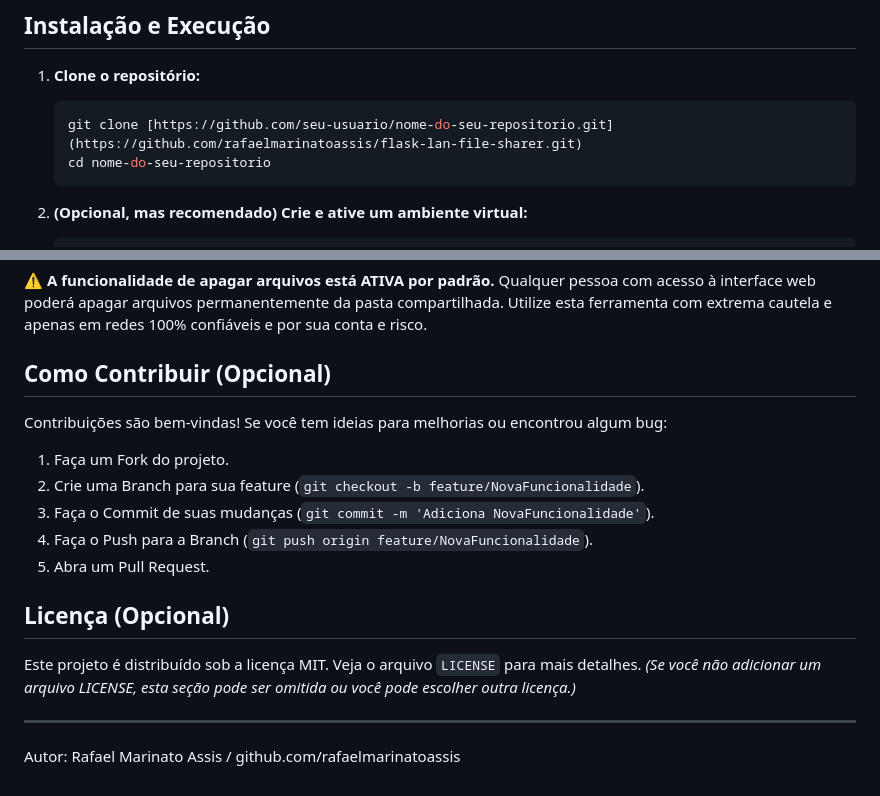
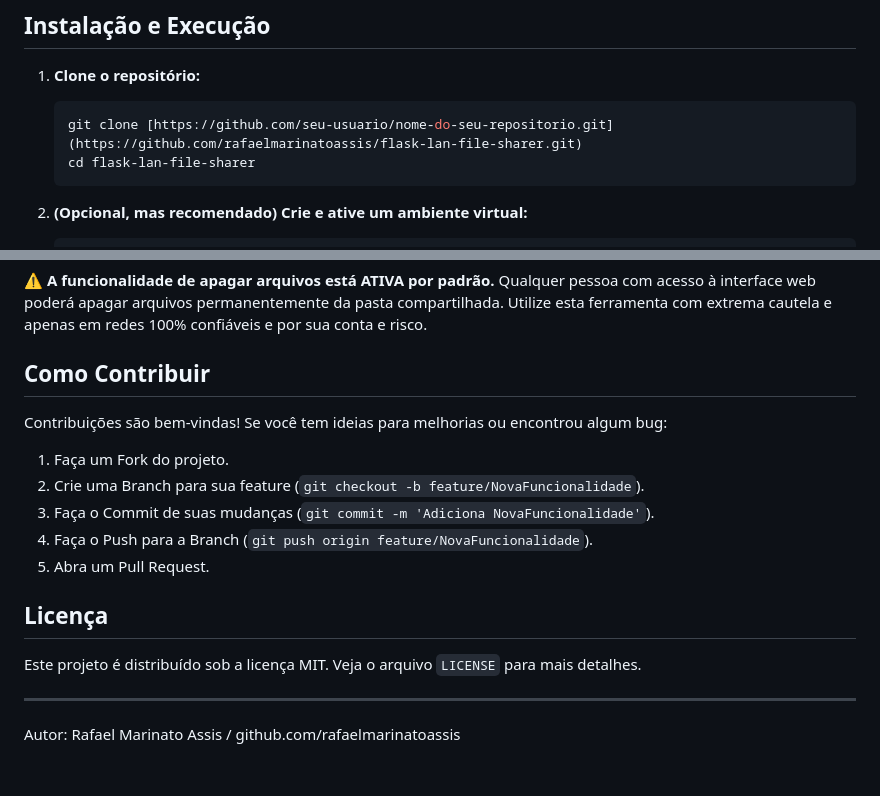
Before and after one commit to rafaelmarinatoassis/flask-lan-file-sharer, a Markdown page: README.md, 2 parts joined by grey strips. GitHub-like rendering.

````diff
--- a/README.md
+++ b/README.md
@@ -33,7 +33,7 @@ Um servidor web simples construído com Flask para compartilhar arquivos facilme
 1.  **Clone o repositório:**
     ```bash
     git clone [https://github.com/seu-usuario/nome-do-seu-repositorio.git](https://github.com/rafaelmarinatoassis/flask-lan-file-sharer.git)
-    cd nome-do-seu-repositorio
+    cd flask-lan-file-sharer
     ```
 
 2.  **(Opcional, mas recomendado) Crie e ative um ambiente virtual:**
@@ -79,7 +79,7 @@ Um servidor web simples construído com Flask para compartilhar arquivos facilme
 
 ⚠️ **A funcionalidade de apagar arquivos está ATIVA por padrão.** Qualquer pessoa com acesso à interface web poderá apagar arquivos permanentemente da pasta compartilhada. Utilize esta ferramenta com extrema cautela e apenas em redes 100% confiáveis e por sua conta e risco.
 
-## Como Contribuir (Opcional)
+## Como Contribuir
 
 Contribuições são bem-vindas! Se você tem ideias para melhorias ou encontrou algum bug:
 
@@ -89,10 +89,8 @@ Contribuições são bem-vindas! Se você tem ideias para melhorias ou encontrou
 4.  Faça o Push para a Branch (`git push origin feature/NovaFuncionalidade`).
 5.  Abra um Pull Request.
 
-## Licença (Opcional)
-
+## Licença
 Este projeto é distribuído sob a licença MIT. Veja o arquivo `LICENSE` para mais detalhes.
-*(Se você não adicionar um arquivo LICENSE, esta seção pode ser omitida ou você pode escolher outra licença.)*
 
 ---
 
````
